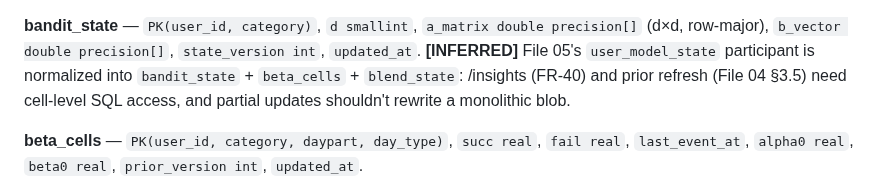
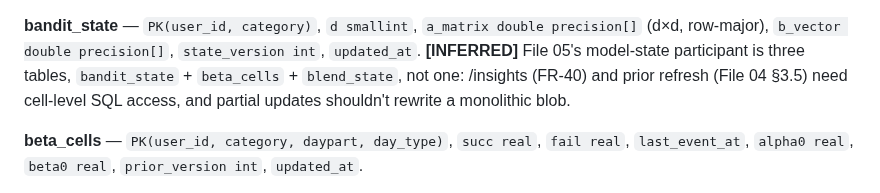
Before and after one commit to IKala4I/magister_work, a Markdown page: specs/07_engine_internals_and_schema.md, the part around the change. Rendered like a GitHub page.

```diff
--- a/specs/07_engine_internals_and_schema.md
+++ b/specs/07_engine_internals_and_schema.md
@@ -279,9 +279,9 @@ null`. **UNIQUE(recommendation_id, kind)** — corrections UPDATE the outcome ro
 
 **bandit_state** — `PK(user_id, category)`, `d smallint`, `a_matrix double precision[]` (d×d,
 row-major), `b_vector double precision[]`, `state_version int`, `updated_at`. **[INFERRED]**
-File 05's `user_model_state` participant is normalized into `bandit_state` + `beta_cells` +
-`blend_state`: /insights (FR-40) and prior refresh (File 04 §3.5) need cell-level SQL access,
-and partial updates shouldn't rewrite a monolithic blob.
+File 05's model-state participant is three tables, `bandit_state` + `beta_cells` + `blend_state`,
+not one: /insights (FR-40) and prior refresh (File 04 §3.5) need cell-level SQL access, and
+partial updates shouldn't rewrite a monolithic blob.
 
 **beta_cells** — `PK(user_id, category, daypart, day_type)`, `succ real`, `fail real`,
 `last_event_at`, `alpha0 real`, `beta0 real`, `prior_version int`, `updated_at`.
```
Also changed, not shown: docs/thesis/spec-conflicts.md (+12 -0 lines), specs/05_sequence_diagrams_RN.md (+1 -1 lines).
